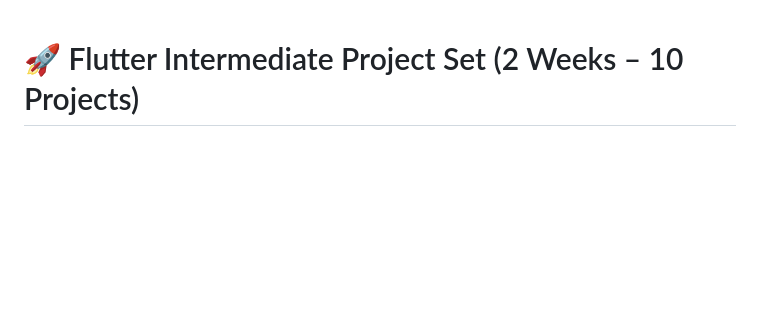
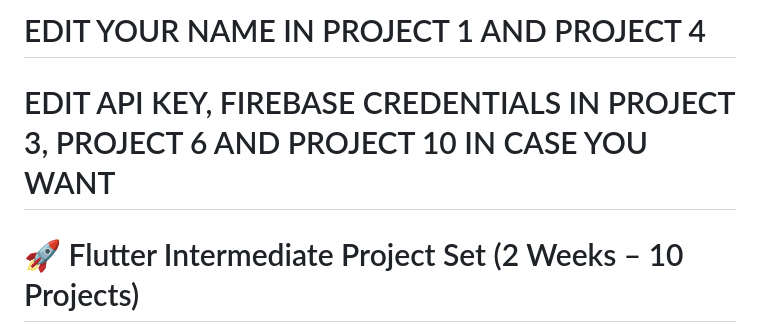
Before and after one commit to vobao13092005/flutter-exercises, a Markdown page: README.md, the part around the change. Drawn GitHub-style; blank space fills up the shorter version.

Commit message:
Update README with project setup instructions
Added instructions for editing name and credentials.

```diff
--- a/README.md
+++ b/README.md
@@ -1,3 +1,6 @@
+# EDIT YOUR NAME IN PROJECT 1 AND PROJECT 4
+# EDIT API KEY, FIREBASE CREDENTIALS IN PROJECT 3, PROJECT 6 AND PROJECT 10 IN CASE YOU WANT
+
 # 🚀 Flutter Intermediate Project Set (2 Weeks – 10 Projects)
 
 ---
```
